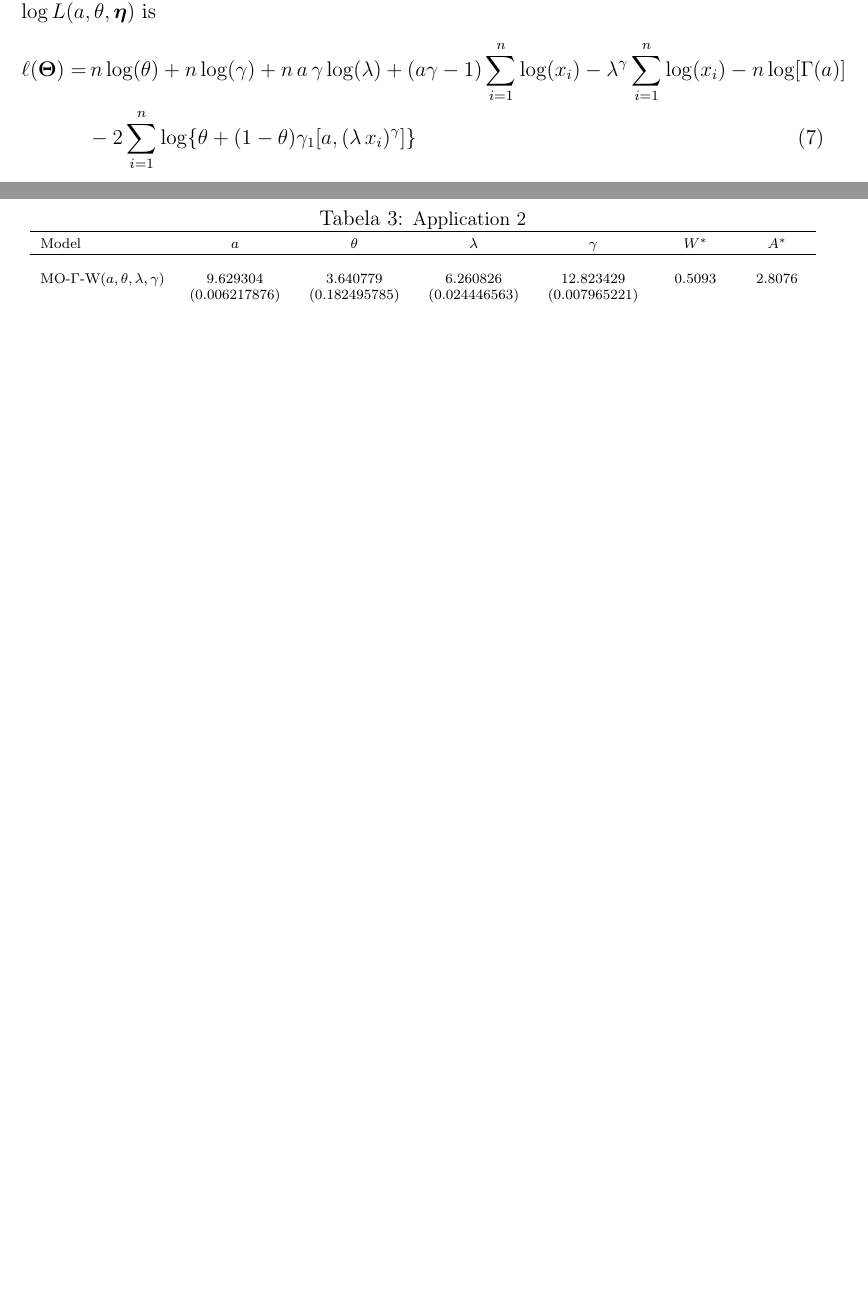
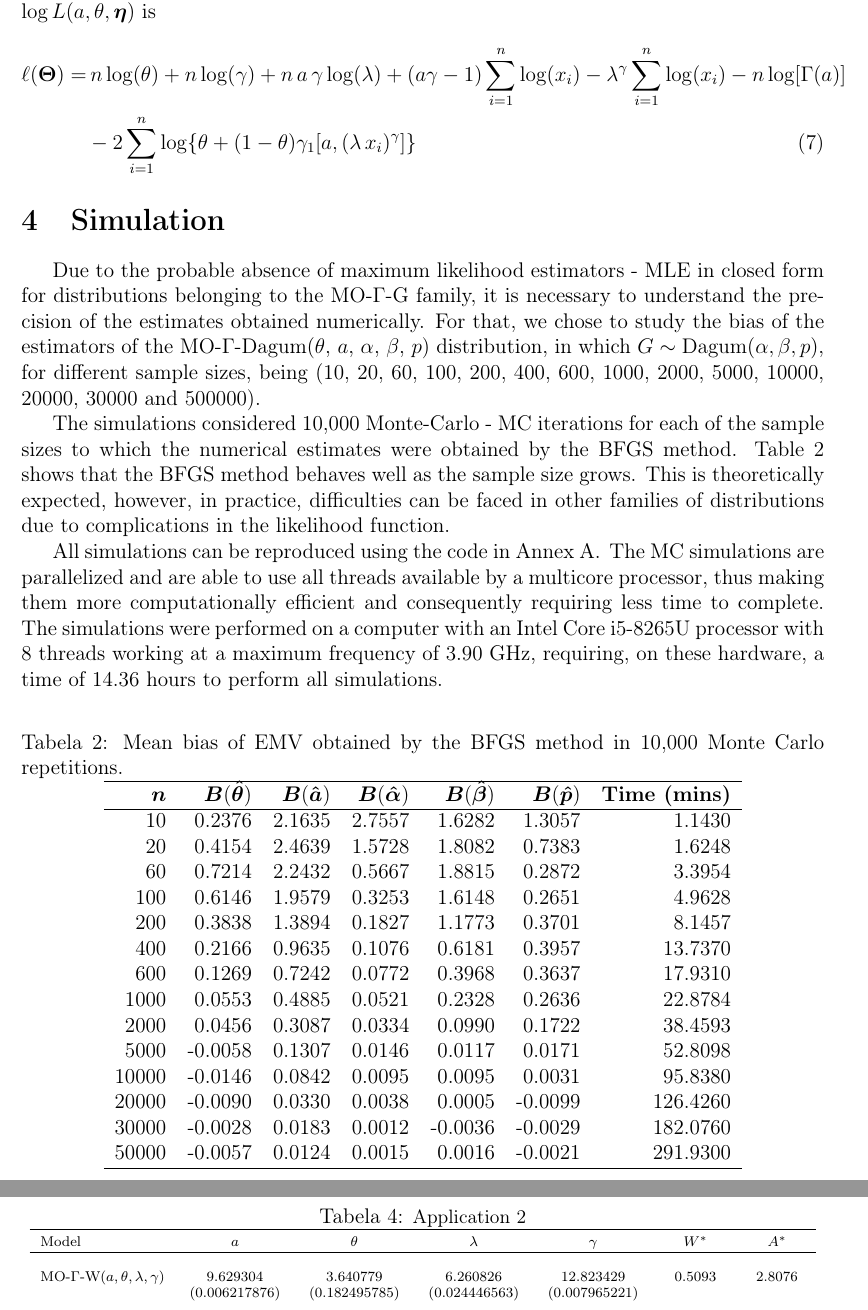
Before and after one commit to prdm0/MOGG, a LaTeX paper (tex/paper.tex): two parts of pages 6 and 8 of 10 before the commit and two parts of pages 6 and 9 of 12 after it, joined at a grey line, cut so that both start at the same text, the shorter picture padded with empty space. Compiled offline with pdfLaTeX.

Commit message:
escrita das secao das simulacoes

```diff
--- a/tex/MO-Ga-G_Dec_28_2019.tex
+++ b/tex/paper.tex
@@ -11,11 +11,19 @@
 \usepackage[utf8]{inputenc}
 \usepackage[T1]{fontenc}
 \usepackage{pdflscape}
+\usepackage{bm}
+\usepackage{float}
 %\usepackage[dvips]{graphicx, color}
 \usepackage{subfigure}
+\usepackage[skins,listings,breakable]{tcolorbox}
+
+\usepackage{color}
+\definecolor{lbcolor}{rgb}{0.9,0.9,0.9}
+
 %TCIDATA{OutputFilter=latex2.dll}
 %TCIDATA{LastRevised=Friday, February 01, 2008 17:54:39}
 %TCIDATA{<META NAME="GraphicsSave" CONTENT="32">}
+
 
 \setlength\topmargin{-1.5cm} \setlength\oddsidemargin{0.0cm}
 \setlength\evensidemargin{0.0cm} \setlength{\textwidth}{16cm}
@@ -322,6 +330,38 @@ Here, we consider estimation of unknown parameters of the MO-$\Gamma$-$G$ distri
 \begin{align}\ell (\boldsymbol{\Theta})=&\,n\log (\theta)+n\log(\gamma)+n\, a\, \gamma \log(\lambda)+(a\gamma-1)\sum_{i=1}^n{\log(x_i)}-\lambda^\gamma\sum_{i=1}^n{\log(x_i)}-n\log[\Gamma(a)] \nonumber \\ & -2\sum_{i=1}^n{\log\{\theta+(1-\theta)\gamma_1[a,(\lambda\,x_i)^\gamma]\}}
 \end{align}
 
+\section{Simulation}\label{sec:simulation}
+
+Due to the probable absence of maximum likelihood estimators - MLE in closed form for distributions belonging to the MO-$\Gamma $-G family, it is necessary to understand the precision of the estimates obtained numerically. For that, we chose to study the bias of the estimators of the MO-$\Gamma$-Dagum($\theta$, $a$, $\alpha$, $\beta$, $p$) distribution, in which $ G \sim \mathrm {Dagum} (\alpha, \beta, p) $, for different sample sizes, being (10, 20, 60, 100, 200, 400, 600, 1000, 2000, 5000, 10000, 20000, 30000 and 500000).
+
+The simulations considered 10,000 Monte-Carlo - MC iterations for each of the sample sizes to which the numerical estimates were obtained by the BFGS method. Table \ref{tab:bias} shows that the BFGS method behaves well as the sample size grows. This is theoretically expected, however, in practice, difficulties can be faced in other families of distributions due to complications in the likelihood function.
+
+All simulations can be reproduced using the code in Annex \ref {ap:simulation}. The MC simulations are parallelized and are able to use all threads available by a multicore processor, thus making them more computationally efficient and consequently requiring less time to complete. The simulations were performed on a computer with an Intel Core i5-8265U processor with 8 threads working at a maximum frequency of 3.90 GHz, requiring, on these hardware, a time of 14.36 hours to perform all simulations.
+
+\begin{table}[H]
+	\centering
+	\caption{Mean bias of EMV obtained by the BFGS method in 10,000 Monte Carlo repetitions.} \label{tab:bias}
+	\begin{tabular}{rrrrrrr}
+		\hline
+		$\bm n$ & $\bm B(\bm \hat{\bm \theta})$ & $\bm B(\bm \hat{\bm a})$ & $\bm B(\bm \hat{\bm \alpha})$ & $\bm B(\bm \hat{\bm \beta})$ & $\bm B(\bm \hat{\bm p})$ & \textbf{Time (mins)}\\
+		\hline
+		10 & 0.2376 & 2.1635 & 2.7557 & 1.6282 & 1.3057 & 1.1430\\
+		20 & 0.4154 & 2.4639 & 1.5728 & 1.8082 & 0.7383 & 1.6248\\
+		60 & 0.7214 & 2.2432 & 0.5667 & 1.8815 & 0.2872 & 3.3954\\
+		100 & 0.6146 & 1.9579 & 0.3253 & 1.6148 & 0.2651 & 4.9628\\
+		200 & 0.3838 & 1.3894 & 0.1827 & 1.1773 & 0.3701 & 8.1457\\
+		400 & 0.2166 & 0.9635 & 0.1076 & 0.6181 & 0.3957 & 13.7370\\
+		600 & 0.1269 & 0.7242 & 0.0772 & 0.3968 & 0.3637 & 17.9310\\
+		1000 & 0.0553 & 0.4885 & 0.0521 & 0.2328 & 0.2636 & 22.8784 \\
+		2000  &  0.0456 & 0.3087 &  0.0334 &  0.0990 & 0.1722 &  38.4593\\
+		5000 & -0.0058 & 0.1307 & 0.0146 & 0.0117 & 0.0171 & 52.8098\\
+		10000 & -0.0146 & 0.0842 & 0.0095 & 0.0095 & 0.0031 & 95.8380\\
+		20000 & -0.0090 & 0.0330 & 0.0038 & 0.0005 & -0.0099 & 126.4260\\
+		30000 & -0.0028 & 0.0183 & 0.0012 & -0.0036 & -0.0029 & 182.0760\\
+		50000 & -0.0057 & 0.0124 & 0.0015 & 0.0016 & -0.0021 & 291.9300\\
+		\hline
+	\end{tabular}
+\end{table}
 
 \section{Applications}\label{applications}
 
```
Also changed, not shown: tex/MO-Ga-G_Dec_28_2019.pdf (deleted), tex/paper.pdf (added), tex/paper.tex (15 more changed lines), 5 other files.
